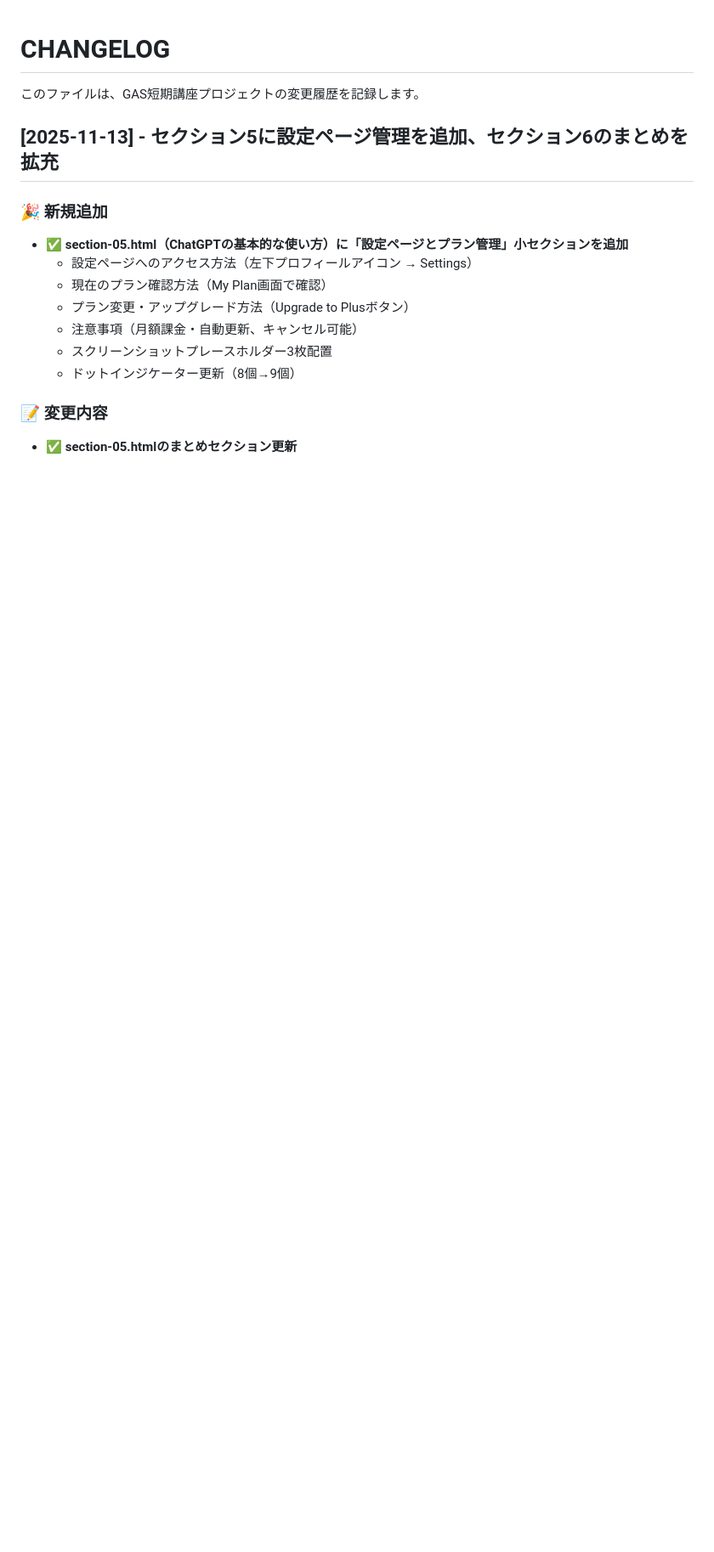
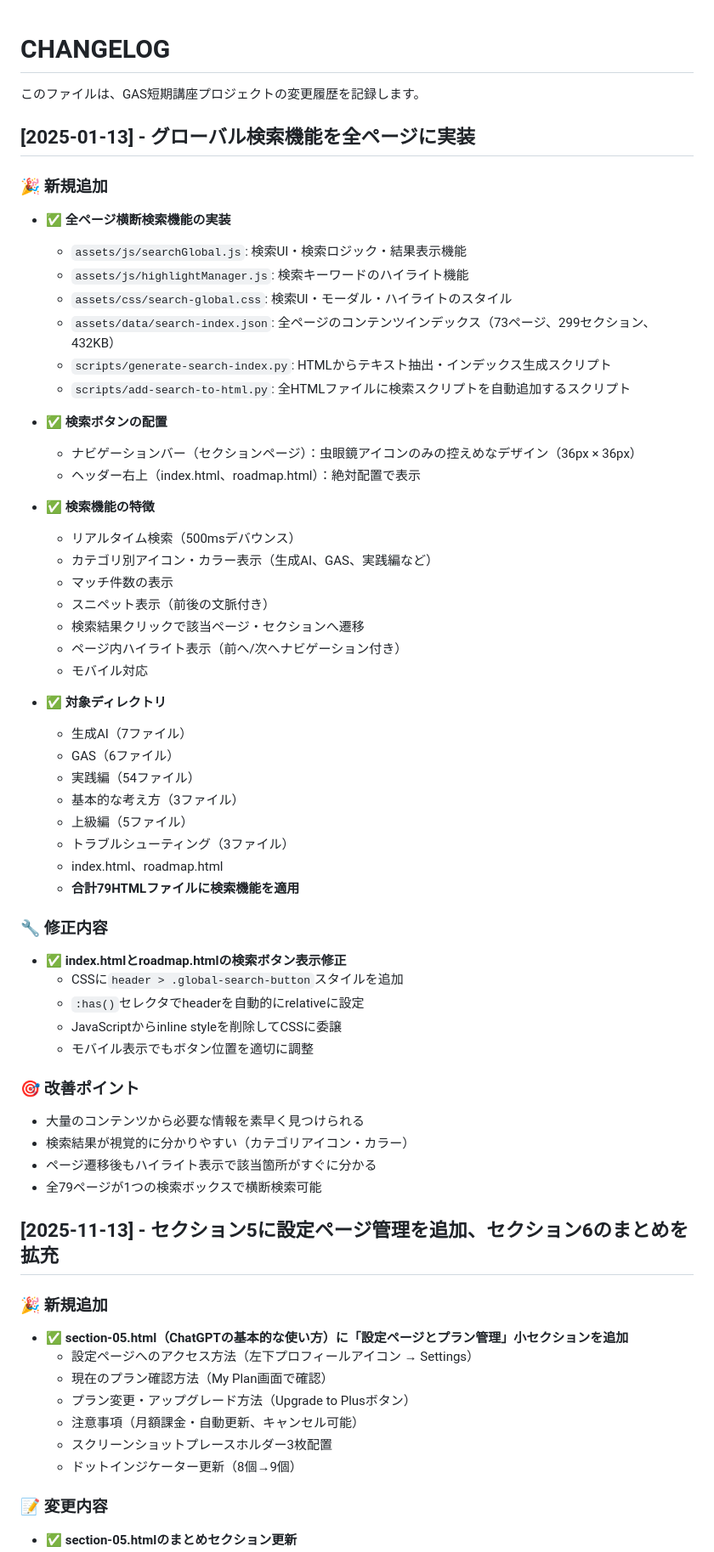
Before and after one commit to rumos-automatic/gas-ai-textbook, a Markdown page: CHANGELOG.md, the part around the change. Shown at 85% size. GitHub-like rendering; blank space fills up the shorter version.

```diff
--- a/CHANGELOG.md
+++ b/CHANGELOG.md
@@ -1,6 +1,56 @@
 # CHANGELOG
 
 このファイルは、GAS短期講座プロジェクトの変更履歴を記録します。
+
+## [2025-01-13] - グローバル検索機能を全ページに実装
+
+### 🎉 新規追加
+
+- ✅ **全ページ横断検索機能の実装**
+  - `assets/js/searchGlobal.js`: 検索UI・検索ロジック・結果表示機能
+  - `assets/js/highlightManager.js`: 検索キーワードのハイライト機能
+  - `assets/css/search-global.css`: 検索UI・モーダル・ハイライトのスタイル
+  - `assets/data/search-index.json`: 全ページのコンテンツインデックス（73ページ、299セクション、432KB）
+  - `scripts/generate-search-index.py`: HTMLからテキスト抽出・インデックス生成スクリプト
+  - `scripts/add-search-to-html.py`: 全HTMLファイルに検索スクリプトを自動追加するスクリプト
+
+- ✅ **検索ボタンの配置**
+  - ナビゲーションバー（セクションページ）：虫眼鏡アイコンのみの控えめなデザイン（36px × 36px）
+  - ヘッダー右上（index.html、roadmap.html）：絶対配置で表示
+
+- ✅ **検索機能の特徴**
+  - リアルタイム検索（500msデバウンス）
+  - カテゴリ別アイコン・カラー表示（生成AI、GAS、実践編など）
+  - マッチ件数の表示
+  - スニペット表示（前後の文脈付き）
+  - 検索結果クリックで該当ページ・セクションへ遷移
+  - ページ内ハイライト表示（前へ/次へナビゲーション付き）
+  - モバイル対応
+
+- ✅ **対象ディレクトリ**
+  - 生成AI（7ファイル）
+  - GAS（6ファイル）
+  - 実践編（54ファイル）
+  - 基本的な考え方（3ファイル）
+  - 上級編（5ファイル）
+  - トラブルシューティング（3ファイル）
+  - index.html、roadmap.html
+  - **合計79HTMLファイルに検索機能を適用**
+
+### 🔧 修正内容
+
+- ✅ **index.htmlとroadmap.htmlの検索ボタン表示修正**
+  - CSSに`header > .global-search-button`スタイルを追加
+  - `:has()`セレクタでheaderを自動的にrelativeに設定
+  - JavaScriptからinline styleを削除してCSSに委譲
+  - モバイル表示でもボタン位置を適切に調整
+
+### 🎯 改善ポイント
+
+- 大量のコンテンツから必要な情報を素早く見つけられる
+- 検索結果が視覚的に分かりやすい（カテゴリアイコン・カラー）
+- ページ遷移後もハイライト表示で該当箇所がすぐに分かる
+- 全79ページが1つの検索ボックスで横断検索可能
 
 ## [2025-11-13] - セクション5に設定ページ管理を追加、セクション6のまとめを拡充
 
```
Also changed, not shown: PROGRESS.md (+36 -2 lines).
